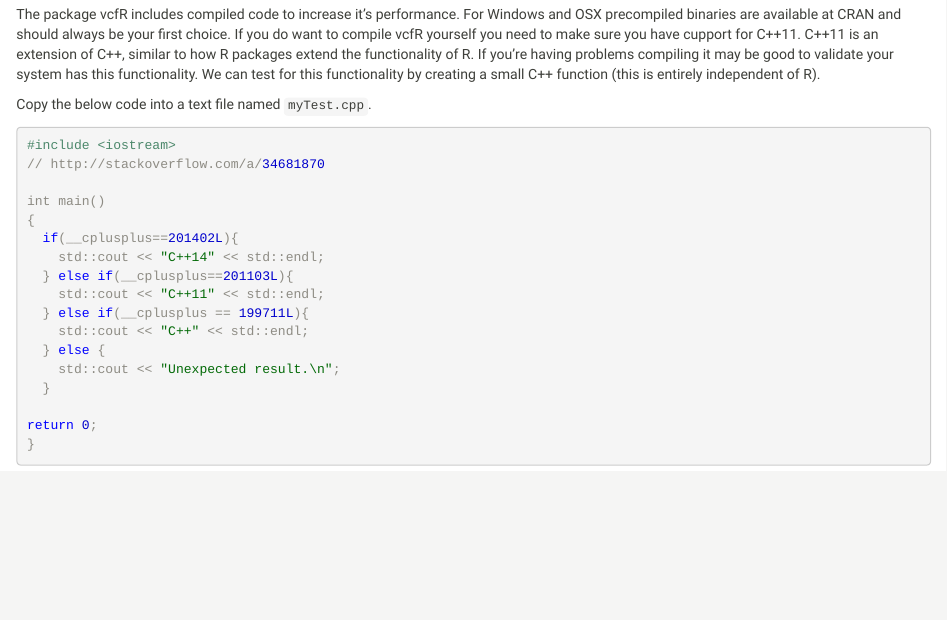
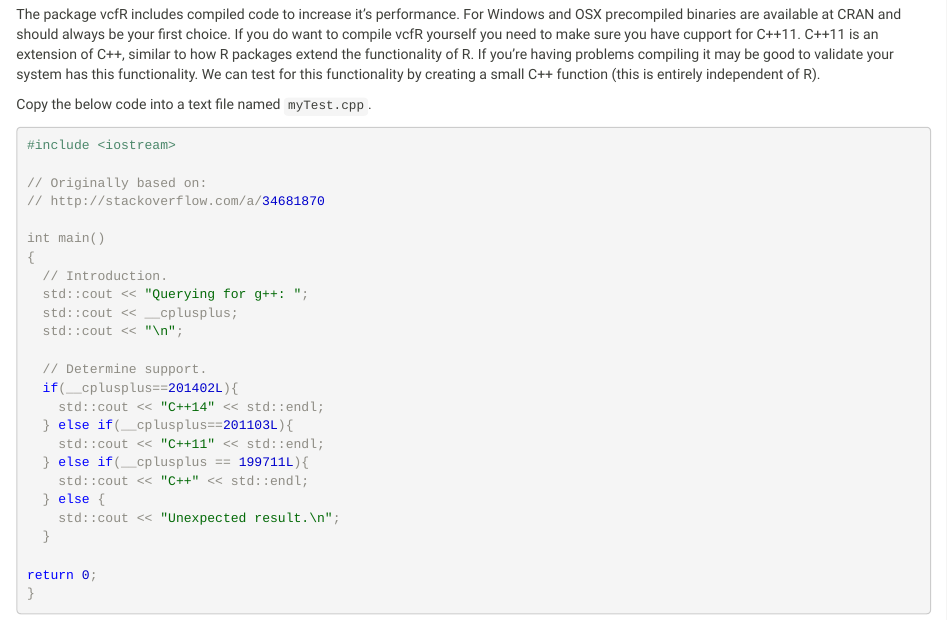
Before and after one commit to knausb/vcfR_documentation, an R Markdown document (compiling_vcfR.Rmd): the page in a window 1100 px wide, from 240 px down. Rendered offline with R 4.5, knitr and Pandoc, with nearby package versions.

Commit message:
updated compiling_vcfR.Rmd

````diff
--- a/compiling_vcfR.Rmd
+++ b/compiling_vcfR.Rmd
@@ -26,10 +26,18 @@ Copy the below code into a text file named `myTest.cpp`.
 
 ```{r, eval=FALSE}
 #include <iostream>
+
+// Originally based on:
 // http://stackoverflow.com/a/34681870
 
 int main()
 {
+  // Introduction.
+  std::cout << "Querying for g++: ";
+  std::cout << __cplusplus;
+  std::cout << "\n";
+
+  // Determine support.
   if(__cplusplus==201402L){
     std::cout << "C++14" << std::endl;
   } else if(__cplusplus==201103L){
````
